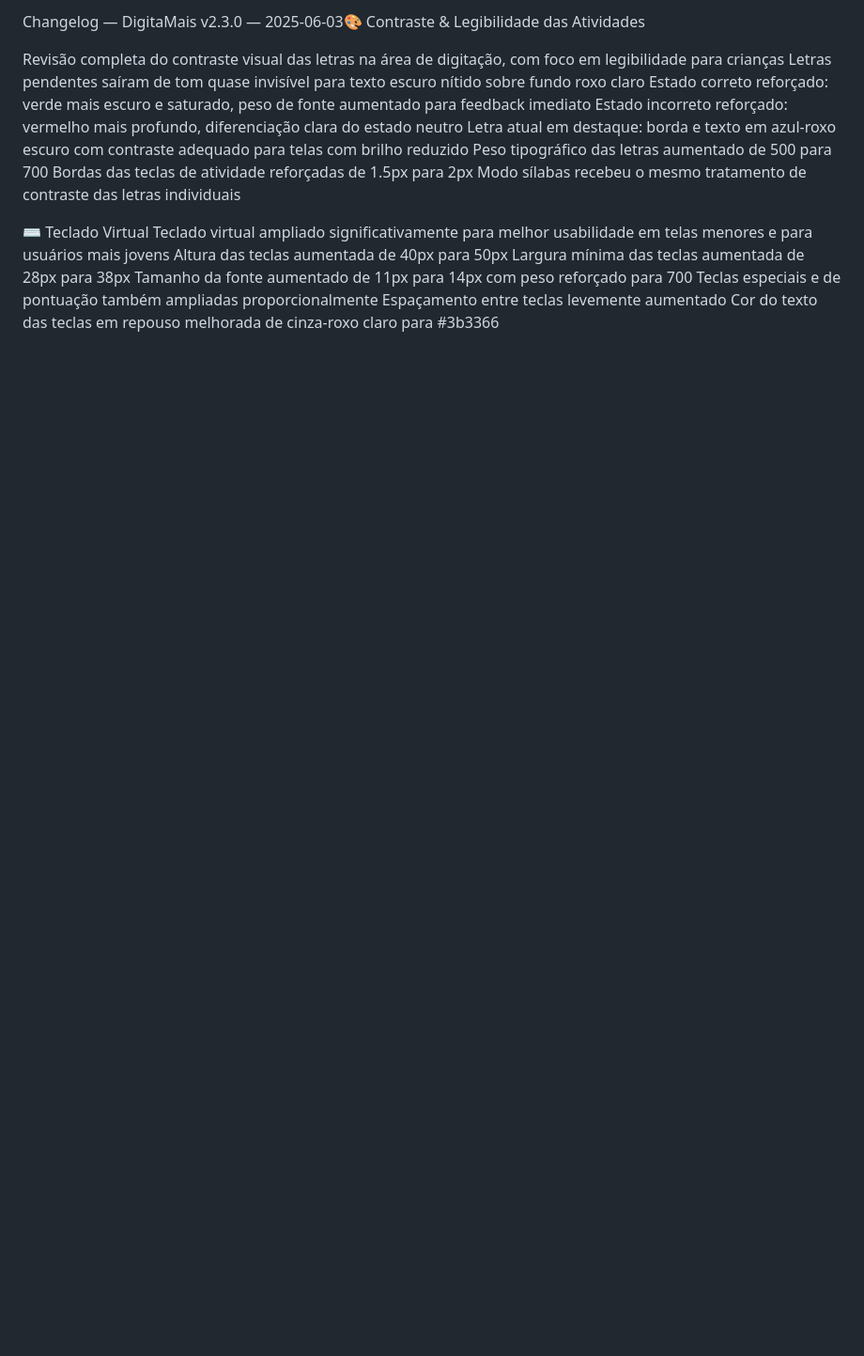
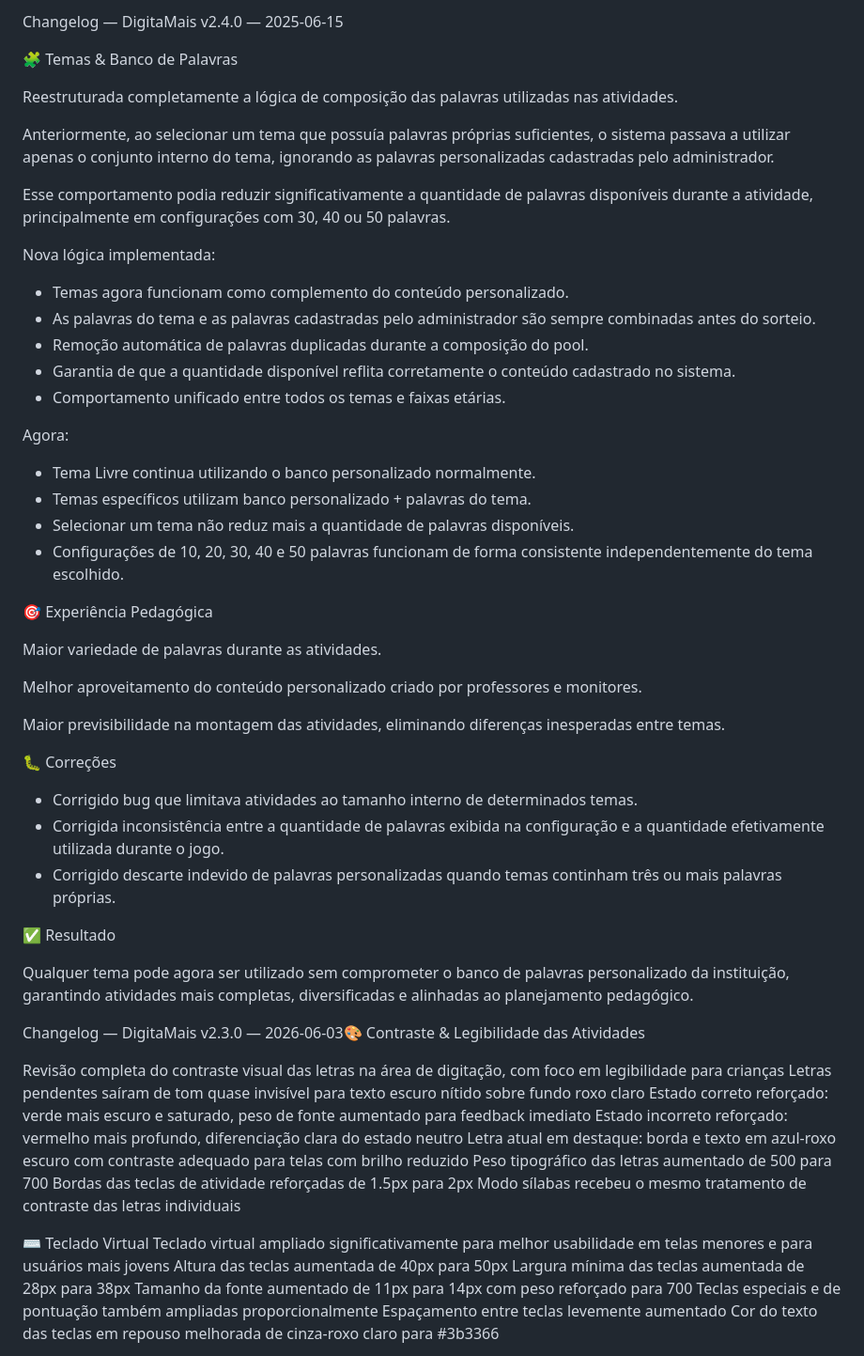
Before and after one commit to thegraciano/DigitaMais, a Markdown page: changelog.md, the part around one of its changes. Shown at 94% size. Drawn GitHub-style; blank space fills up the shorter version.

```diff
--- a/changelog.md
+++ b/changelog.md
@@ -1,4 +1,50 @@
-Changelog — DigitaMais v2.3.0 — 2025-06-03🎨 Contraste & Legibilidade das Atividades
+Changelog — DigitaMais
+v2.4.0 — 2025-06-15
+
+🧩 Temas & Banco de Palavras
+
+Reestruturada completamente a lógica de composição das palavras utilizadas nas atividades.
+
+Anteriormente, ao selecionar um tema que possuía palavras próprias suficientes, o sistema passava a utilizar apenas o conjunto interno do tema, ignorando as palavras personalizadas cadastradas pelo administrador.
+
+Esse comportamento podia reduzir significativamente a quantidade de palavras disponíveis durante a atividade, principalmente em configurações com 30, 40 ou 50 palavras.
+
+Nova lógica implementada:
+
+* Temas agora funcionam como complemento do conteúdo personalizado.
+* As palavras do tema e as palavras cadastradas pelo administrador são sempre combinadas antes do sorteio.
+* Remoção automática de palavras duplicadas durante a composição do pool.
+* Garantia de que a quantidade disponível reflita corretamente o conteúdo cadastrado no sistema.
+* Comportamento unificado entre todos os temas e faixas etárias.
+
+Agora:
+
+* Tema Livre continua utilizando o banco personalizado normalmente.
+* Temas específicos utilizam banco personalizado + palavras do tema.
+* Selecionar um tema não reduz mais a quantidade de palavras disponíveis.
+* Configurações de 10, 20, 30, 40 e 50 palavras funcionam de forma consistente independentemente do tema escolhido.
+
+🎯 Experiência Pedagógica
+
+Maior variedade de palavras durante as atividades.
+
+Melhor aproveitamento do conteúdo personalizado criado por professores e monitores.
+
+Maior previsibilidade na montagem das atividades, eliminando diferenças inesperadas entre temas.
+
+🐛 Correções
+
+* Corrigido bug que limitava atividades ao tamanho interno de determinados temas.
+* Corrigida inconsistência entre a quantidade de palavras exibida na configuração e a quantidade efetivamente utilizada durante o jogo.
+* Corrigido descarte indevido de palavras personalizadas quando temas continham três ou mais palavras próprias.
+
+✅ Resultado
+
+Qualquer tema pode agora ser utilizado sem comprometer o banco de palavras personalizado da instituição, garantindo atividades mais completas, diversificadas e alinhadas ao planejamento pedagógico.
+
+
+
+Changelog — DigitaMais v2.3.0 — 2026-06-03🎨 Contraste & Legibilidade das Atividades
 
 Revisão completa do contraste visual das letras na área de digitação, com foco em legibilidade para crianças
 Letras pendentes saíram de tom quase invisível para texto escuro nítido sobre fundo roxo claro
```
Also changed, not shown: other parts of changelog.md (+2 -2 lines).
